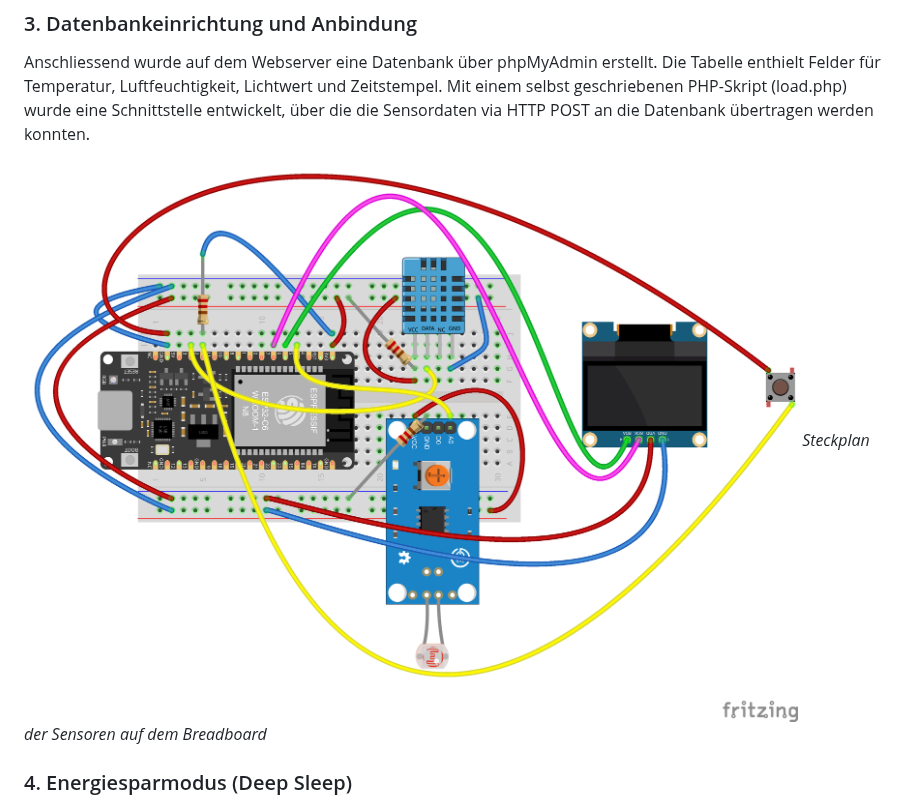
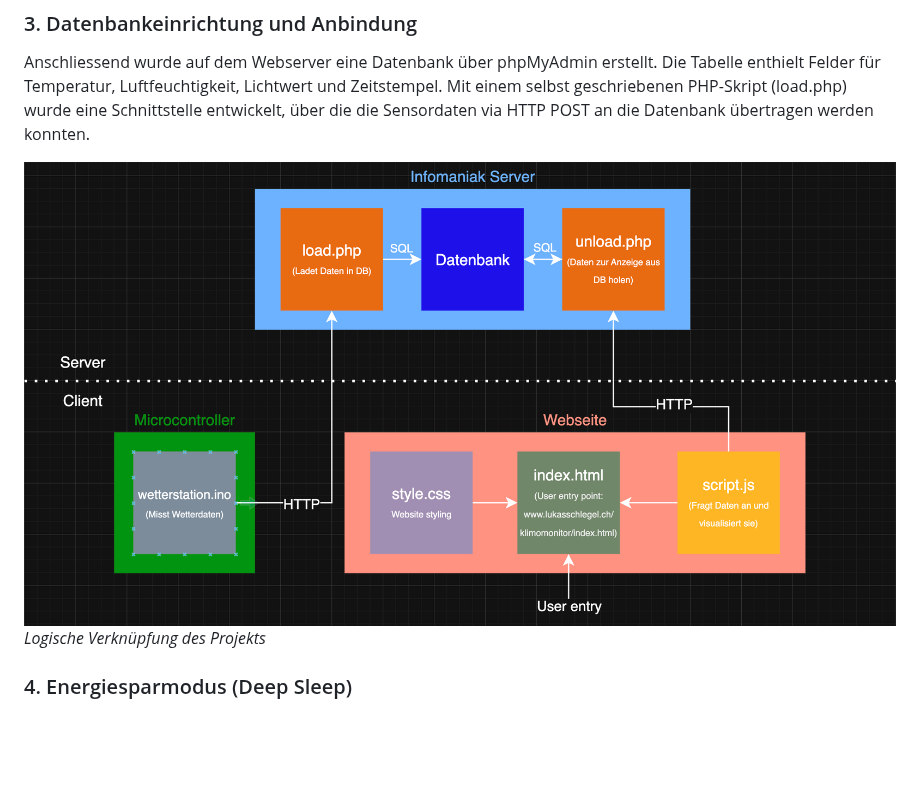
Before and after one commit to lukasschlegel/IM4_Klimamonitor, a Markdown page: README.md, the part around the change. GitHub-like rendering; blank space fills up the shorter version.

```diff
--- a/README.md
+++ b/README.md
@@ -21,8 +21,8 @@ Zuerst wurde der ESP32-C6 mit den Sensoren DHT11 (Temperatur und Luftfeuchtigkei
 ### 3. Datenbankeinrichtung und Anbindung
 Anschliessend wurde auf dem Webserver eine Datenbank über phpMyAdmin erstellt. Die Tabelle enthielt Felder für Temperatur, Luftfeuchtigkeit, Lichtwert und Zeitstempel. Mit einem selbst geschriebenen PHP-Skript (load.php) wurde eine Schnittstelle entwickelt, über die die Sensordaten via HTTP POST an die Datenbank übertragen werden konnten.
 
-![Alternativtext](img/Klimamonitor_Steckplan.png)
-*Steckplan der Sensoren auf dem Breadboard*
+![Alternativtext](img/Klimamonitor_Komponentenplan.png)
+*Logische Verknüpfung des Projekts*
 
 ### 4. Energiesparmodus (Deep Sleep)
 Um den Energieverbrauch zu minimieren, wurde der Deep-Sleep-Modus des ESP32 implementiert. Der Mikrocontroller schaltet sich automatisch stündlich ein, führt eine Messung durch, sendet die Daten an den Server und geht danach wieder in den Tiefschlaf. Ziel war es, die Station später draussen mit Akku betreiben zu können.
```
